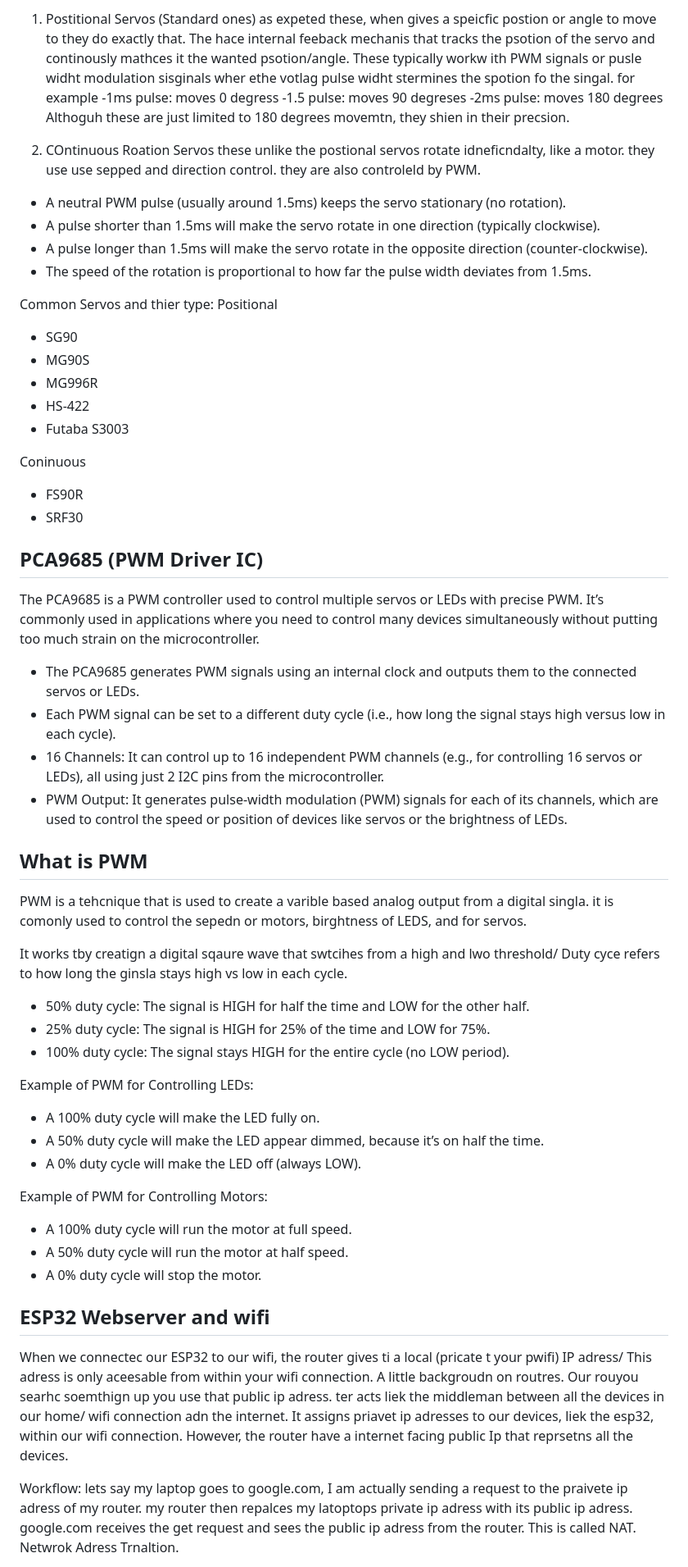
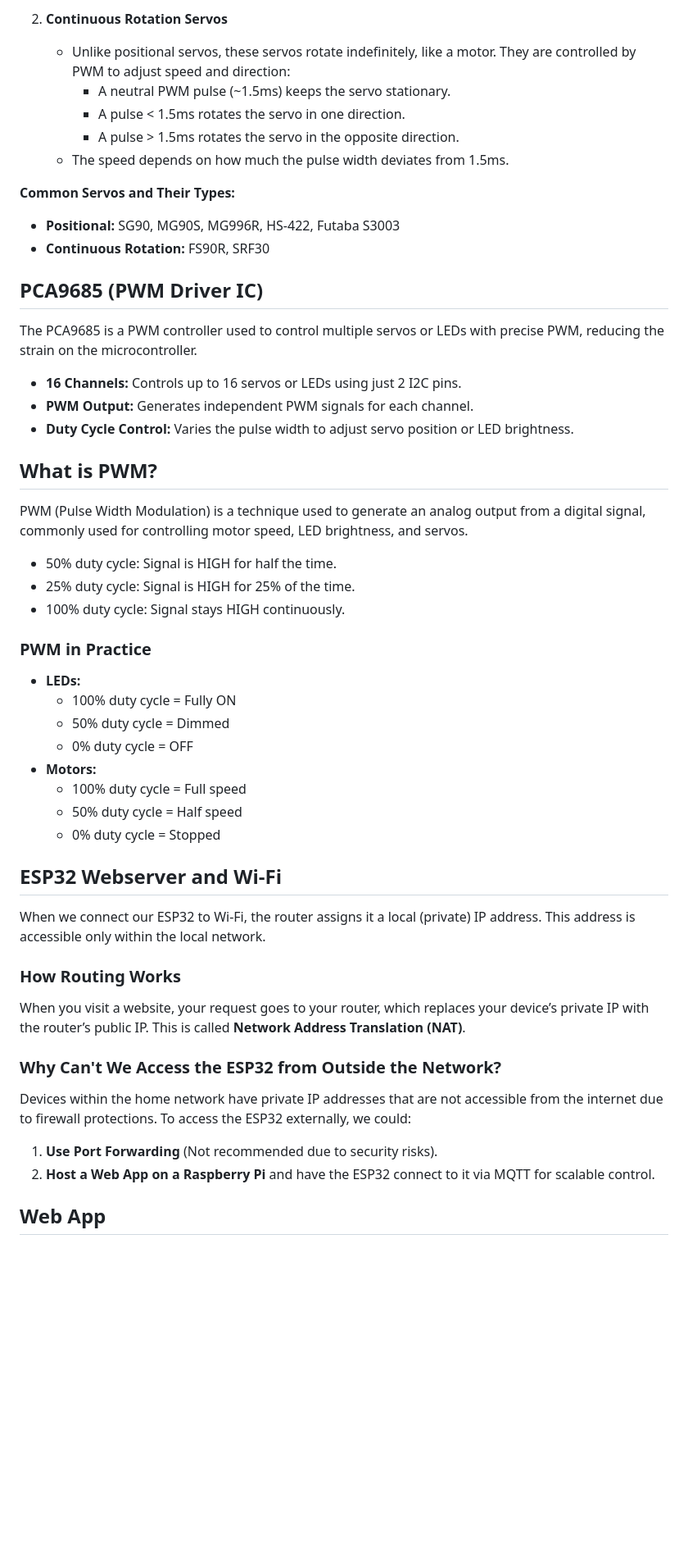
Before and after one commit to AlexN0va/RoboArm, a Markdown page: README.md, the part around one of its changes. Shown at 82% size. GitHub-like rendering; blank space fills up the shorter version.

```diff
--- a/README.md
+++ b/README.md
@@ -49,58 +51,47 @@ To start, somethign I have alwasy foudn confusign is the differnece btween all t
 
-1. Postitional Servos (Standard ones)
-as expeted these, when gives a speicfic postion or angle to move to they do exactly that. The hace internal feeback mechanis that tracks the psotion of the servo and continously mathces it the wanted psotion/angle. These typically workw ith PWM signals or pusle widht modulation sisginals wher ethe votlag pulse widht stermines the spotion fo the singal. for example
--1ms pulse: moves 0 degress
--1.5 pulse: moves 90 degreses
--2ms pulse: moves 180 degrees
-Althoguh these are just limited to 180 degrees movemtn, they shien in their precsion.
+2. **Continuous Rotation Servos**
+   - Unlike positional servos, these servos rotate indefinitely, like a motor. They are controlled by PWM to adjust speed and direction:
+     - A neutral PWM pulse (~1.5ms) keeps the servo stationary.
+     - A pulse < 1.5ms rotates the servo in one direction.
+     - A pulse > 1.5ms rotates the servo in the opposite direction.
+   - The speed depends on how much the pulse width deviates from 1.5ms.
 
-2. COntinuous Roation Servos
-these unlike the postional servos rotate idneficndalty, like a motor. they use use sepped and direction control. they are also controleld by PWM.
-- A neutral PWM pulse (usually around 1.5ms) keeps the servo stationary (no rotation).
-- A pulse shorter than 1.5ms will make the servo rotate in one direction (typically clockwise).
-- A pulse longer than 1.5ms will make the servo rotate in the opposite direction (counter-clockwise).
-- The speed of the rotation is proportional to how far the pulse width deviates from 1.5ms.
-
-Common Servos and thier type:
-Positional
-- SG90
-- MG90S
-- MG996R
-- HS-422
-- Futaba S3003
-
-Coninuous
-- FS90R
-- SRF30
+**Common Servos and Their Types:**
+- **Positional:** SG90, MG90S, MG996R, HS-422, Futaba S3003
+- **Continuous Rotation:** FS90R, SRF30
 
 ## PCA9685 (PWM Driver IC)
-The PCA9685 is a PWM controller used to control multiple servos or LEDs with precise PWM. It’s commonly used in applications where you need to control many devices simultaneously without putting too much strain on the microcontroller.
-- The PCA9685 generates PWM signals using an internal clock and outputs them to the connected servos or LEDs.
-- Each PWM signal can be set to a different duty cycle (i.e., how long the signal stays high versus low in each cycle).
-- 16 Channels: It can control up to 16 independent PWM channels (e.g., for controlling 16 servos or LEDs), all using just 2 I2C pins from the microcontroller.
-- PWM Output: It generates pulse-width modulation (PWM) signals for each of its channels, which are used to control the speed or position of devices like servos or the brightness of LEDs.
+The PCA9685 is a PWM controller used to control multiple servos or LEDs with precise PWM, reducing the strain on the microcontroller.
+- **16 Channels:** Controls up to 16 servos or LEDs using just 2 I2C pins.
+- **PWM Output:** Generates independent PWM signals for each channel.
+- **Duty Cycle Control:** Varies the pulse width to adjust servo position or LED brightness.
 
-## What is PWM
-PWM is a tehcnique that is used to create a varible based analog output from a digital singla. it is comonly used to control the sepedn or motors, birghtness of LEDS, and for servos.
+## What is PWM?
+PWM (Pulse Width Modulation) is a technique used to generate an analog output from a digital signal, commonly used for controlling motor speed, LED brightness, and servos.
+- 50% duty cycle: Signal is HIGH for half the time.
+- 25% duty cycle: Signal is HIGH for 25% of the time.
+- 100% duty cycle: Signal stays HIGH continuously.
 
-It works tby creatign a digital sqaure wave that swtcihes from a high and lwo threshold/ Duty cyce refers to how long the ginsla stays high vs low in each cycle.
-- 50% duty cycle: The signal is HIGH for half the time and LOW for the other half.
-- 25% duty cycle: The signal is HIGH for 25% of the time and LOW for 75%.
-- 100% duty cycle: The signal stays HIGH for the entire cycle (no LOW period).
+### PWM in Practice
+- **LEDs:**
+  - 100% duty cycle = Fully ON
+  - 50% duty cycle = Dimmed
+  - 0% duty cycle = OFF
+- **Motors:**
+  - 100% duty cycle = Full speed
+  - 50% duty cycle = Half speed
+  - 0% duty cycle = Stopped
 
-Example of PWM for Controlling LEDs:
-- A 100% duty cycle will make the LED fully on.
-- A 50% duty cycle will make the LED appear dimmed, because it’s on half the time.
-- A 0% duty cycle will make the LED off (always LOW).
+## ESP32 Webserver and Wi-Fi
+When we connect our ESP32 to Wi-Fi, the router assigns it a local (private) IP address. This address is accessible only within the local network.
 
-Example of PWM for Controlling Motors:
-- A 100% duty cycle will run the motor at full speed.
-- A 50% duty cycle will run the motor at half speed.
-- A 0% duty cycle will stop the motor.
+### How Routing Works
+When you visit a website, your request goes to your router, which replaces your device’s private IP with the router’s public IP. This is called **Network Address Translation (NAT)**.
 
-## ESP32 Webserver and wifi
-When we connectec our ESP32 to our wifi, the router gives ti a local (pricate t your pwifi) IP adress/ This adress is only aceesable from within your wifi connection. A little backgroudn on routres. Our rouyou searhc soemthign up you use that public ip adress. ter acts liek the middleman between all the devices in our home/ wifi connection adn the internet. It assigns priavet ip adresses to our devices, liek the esp32, within our wifi connection. However, the router have a internet facing public Ip that reprsetns all the devices.
+### Why Can't We Access the ESP32 from Outside the Network?
+Devices within the home network have private IP addresses that are not accessible from the internet due to firewall protections. To access the ESP32 externally, we could:
+1. **Use Port Forwarding** (Not recommended due to security risks).
+2. **Host a Web App on a Raspberry Pi** and have the ESP32 connect to it via MQTT for scalable control.
 
-Workflow:
-lets say my laptop goes to google.com, I am actually sending a request to the praivete ip adress of my router. my router then repalces my latoptops private ip adress with its public ip adress. google.com receives the get request and sees the public ip adress from the router. This is called NAT. Netwrok Adress Trnaltion.
+## Web App
 
```
Also changed, not shown: other parts of README.md (+38 -44 lines).
